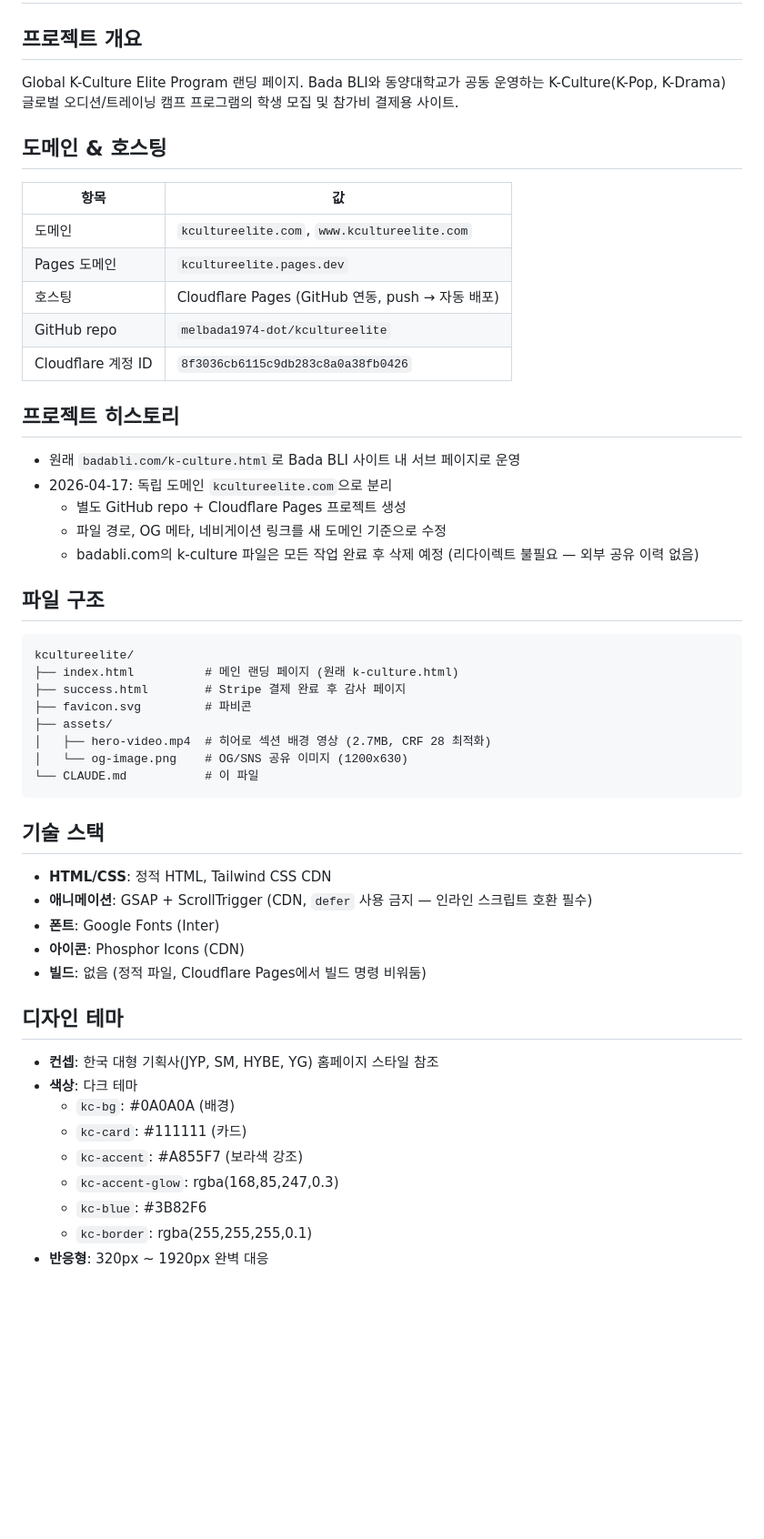
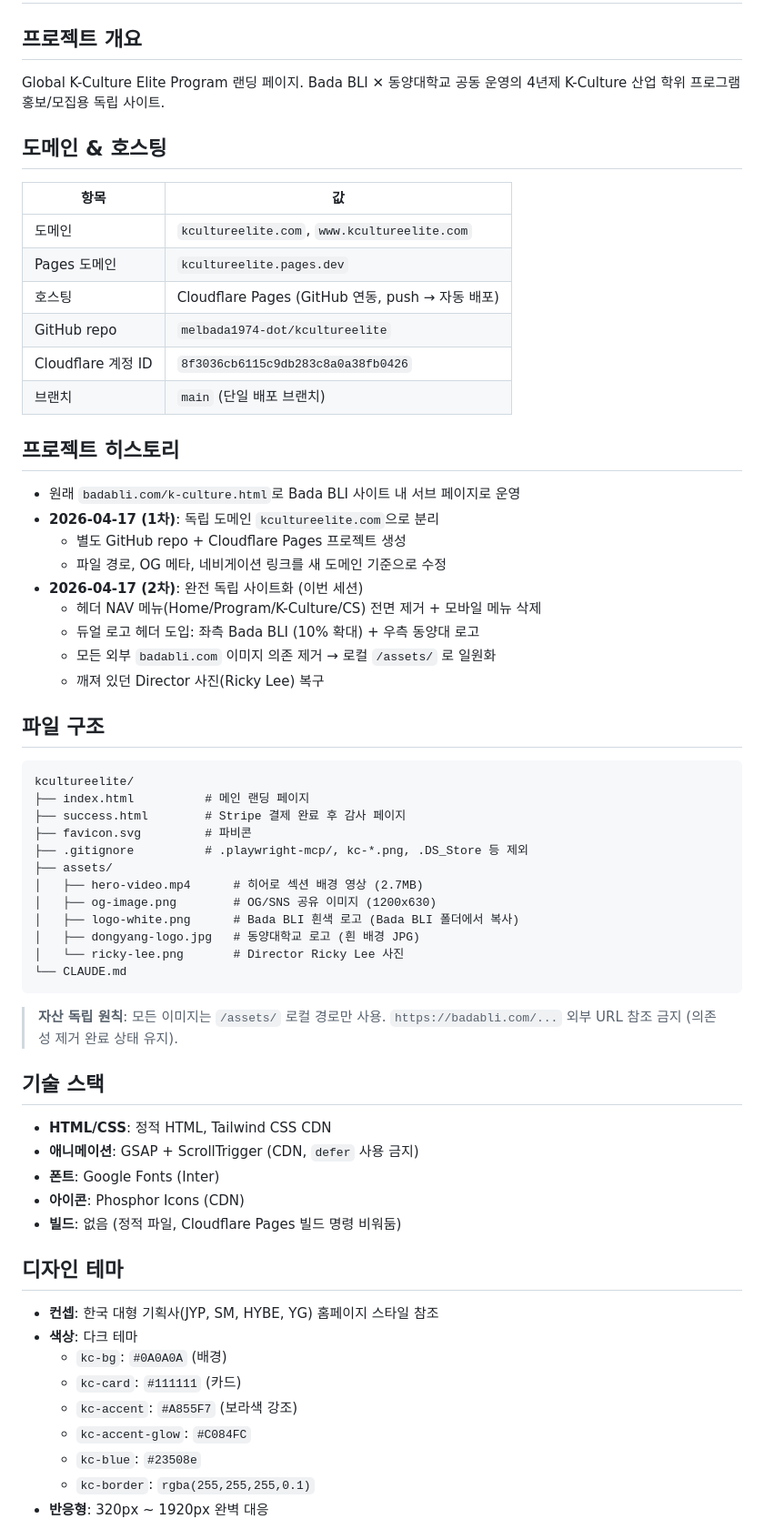
Before and after one commit to melbada1974-dot/kcultureelite, a Markdown page: CLAUDE.md, the part around one of its changes. Shown at 91% size. Rendered like a GitHub page; blank space fills up the shorter version.

````diff
--- a/CLAUDE.md
+++ b/CLAUDE.md
@@ -3,7 +3,7 @@
 ## 프로젝트 개요
 
 Global K-Culture Elite Program 랜딩 페이지.
-Bada BLI와 동양대학교가 공동 운영하는 K-Culture(K-Pop, K-Drama) 글로벌 오디션/트레이닝 캠프 프로그램의 학생 모집 및 참가비 결제용 사이트.
+Bada BLI ✕ 동양대학교 공동 운영의 4년제 K-Culture 산업 학위 프로그램 홍보/모집용 독립 사이트.
 
 ## 도메인 & 호스팅
 
@@ -14,44 +14,56 @@ Bada BLI와 동양대학교가 공동 운영하는 K-Culture(K-Pop, K-Drama) 글
 | 호스팅 | Cloudflare Pages (GitHub 연동, push → 자동 배포) |
 | GitHub repo | `melbada1974-dot/kcultureelite` |
 | Cloudflare 계정 ID | `8f3036cb6115c9db283c8a0a38fb0426` |
+| 브랜치 | `main` (단일 배포 브랜치) |
 
 ## 프로젝트 히스토리
 
 - 원래 `badabli.com/k-culture.html`로 Bada BLI 사이트 내 서브 페이지로 운영
-- 2026-04-17: 독립 도메인 `kcultureelite.com`으로 분리
+- **2026-04-17 (1차)**: 독립 도메인 `kcultureelite.com`으로 분리
   - 별도 GitHub repo + Cloudflare Pages 프로젝트 생성
   - 파일 경로, OG 메타, 네비게이션 링크를 새 도메인 기준으로 수정
-  - badabli.com의 k-culture 파일은 모든 작업 완료 후 삭제 예정 (리다이렉트 불필요 — 외부 공유 이력 없음)
+- **2026-04-17 (2차)**: 완전 독립 사이트화 (이번 세션)
+  - 헤더 NAV 메뉴(Home/Program/K-Culture/CS) 전면 제거 + 모바일 메뉴 삭제
+  - 듀얼 로고 헤더 도입: 좌측 Bada BLI (10% 확대) + 우측 동양대 로고
+  - 모든 외부 `badabli.com` 이미지 의존 제거 → 로컬 `/assets/` 로 일원화
+  - 깨져 있던 Director 사진(Ricky Lee) 복구
 
 ## 파일 구조
 
 ```
 kcultureelite/
-├── index.html          # 메인 랜딩 페이지 (원래 k-culture.html)
+├── index.html          # 메인 랜딩 페이지
 ├── success.html        # Stripe 결제 완료 후 감사 페이지
 ├── favicon.svg         # 파비콘
+├── .gitignore          # .playwright-mcp/, kc-*.png, .DS_Store 등 제외
 ├── assets/
-│   ├── hero-video.mp4  # 히어로 섹션 배경 영상 (2.7MB, CRF 28 최적화)
-│   └── og-image.png    # OG/SNS 공유 이미지 (1200x630)
-└── CLAUDE.md           # 이 파일
+│   ├── hero-video.mp4      # 히어로 섹션 배경 영상 (2.7MB)
+│   ├── og-image.png        # OG/SNS 공유 이미지 (1200x630)
+│   ├── logo-white.png      # Bada BLI 흰색 로고 (Bada BLI 폴더에서 복사)
+│   ├── dongyang-logo.jpg   # 동양대학교 로고 (흰 배경 JPG)
+│   └── ricky-lee.png       # Director Ricky Lee 사진
+└── CLAUDE.md
 ```
+
+> **자산 독립 원칙**: 모든 이미지는 `/assets/` 로컬 경로만 사용. `https://badabli.com/...`
+> 외부 URL 참조 금지 (의존성 제거 완료 상태 유지).
 
 ## 기술 스택
 
 - **HTML/CSS**: 정적 HTML, Tailwind CSS CDN
-- **애니메이션**: GSAP + ScrollTrigger (CDN, `defer` 사용 금지 — 인라인 스크립트 호환 필수)
+- **애니메이션**: GSAP + ScrollTrigger (CDN, `defer` 사용 금지)
 - **폰트**: Google Fonts (Inter)
 - **아이콘**: Phosphor Icons (CDN)
-- **빌드**: 없음 (정적 파일, Cloudflare Pages에서 빌드 명령 비워둠)
+- **빌드**: 없음 (정적 파일, Cloudflare Pages 빌드 명령 비워둠)
 
 ## 디자인 테마
 
 - **컨셉**: 한국 대형 기획사(JYP, SM, HYBE, YG) 홈페이지 스타일 참조
 - **색상**: 다크 테마
-  - `kc-bg`: #0A0A0A (배경)
-  - `kc-card`: #111111 (카드)
-  - `kc-accent`: #A855F7 (보라색 강조)
-  - `kc-accent-glow`: rgba(168,85,247,0.3)
-  - `kc-blue`: #3B82F6
-  - `kc-border`: rgba(255,255,255,0.1)
+  - `kc-bg`: `#0A0A0A` (배경)
+  - `kc-card`: `#111111` (카드)
+  - `kc-accent`: `#A855F7` (보라색 강조)
+  - `kc-accent-glow`: `#C084FC`
+  - `kc-blue`: `#23508e`
+  - `kc-border`: `rgba(255,255,255,0.1)`
 - **반응형**: 320px ~ 1920px 완벽 대응
````
Also changed, not shown: other parts of CLAUDE.md (+64 -26 lines).
